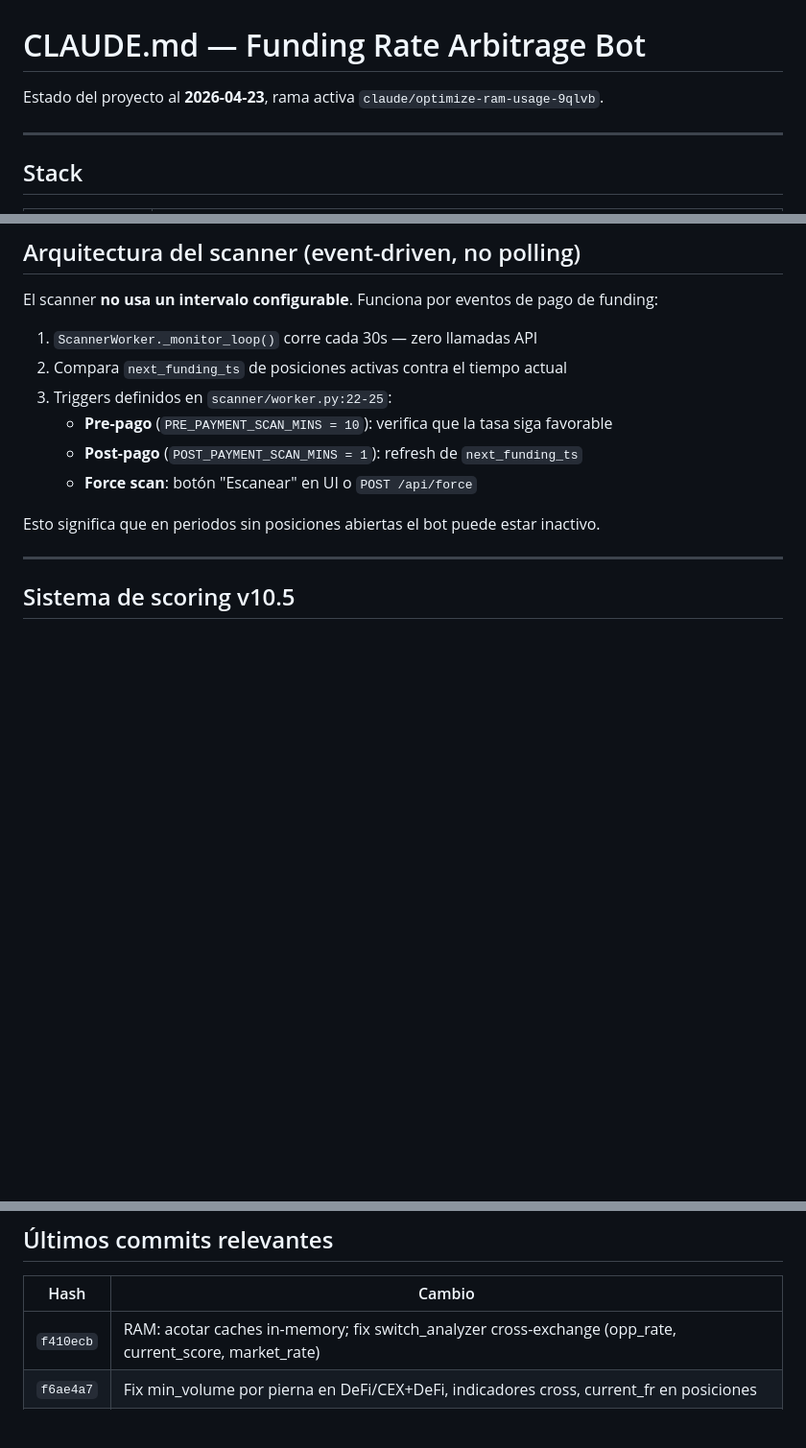
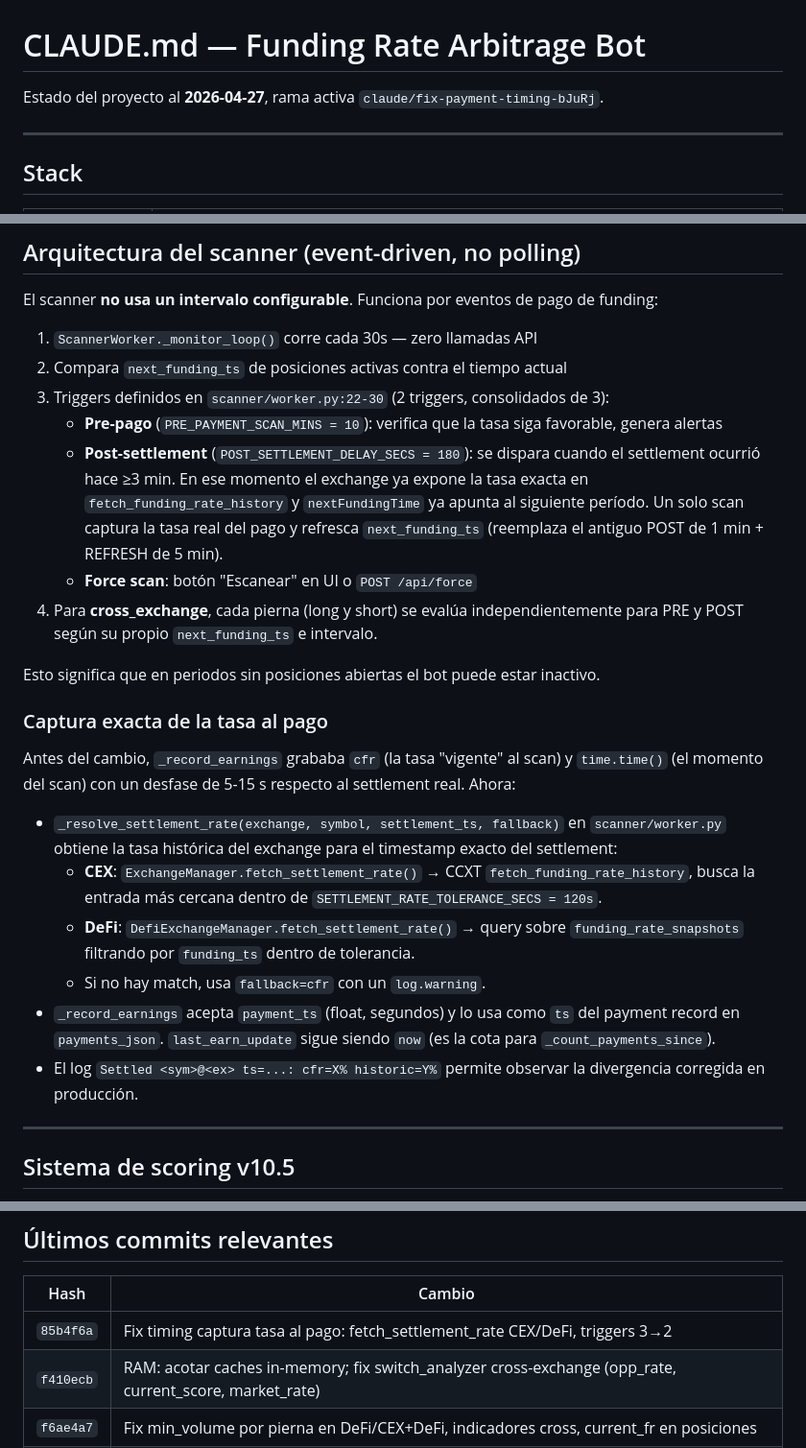
Before and after one commit to Jeftewan/FUNDING_RATE_BOT, a Markdown page: CLAUDE.md, 3 parts joined by grey strips. Shown at 96% size. Rendered like a GitHub page; blank space fills up the shorter version.

Commit message:
docs: actualizar CLAUDE.md con fix timing captura tasa al pago

```diff
--- a/CLAUDE.md
+++ b/CLAUDE.md
@@ -1,6 +1,6 @@
 # CLAUDE.md — Funding Rate Arbitrage Bot
 
-Estado del proyecto al **2026-04-23**, rama activa `claude/optimize-ram-usage-9qlvb`.
+Estado del proyecto al **2026-04-27**, rama activa `claude/fix-payment-timing-bJuRj`.
 
 ---
 
@@ -91,12 +91,24 @@ El scanner **no usa un intervalo configurable**. Funciona por eventos de pago de
 
 1. `ScannerWorker._monitor_loop()` corre cada 30s — zero llamadas API
 2. Compara `next_funding_ts` de posiciones activas contra el tiempo actual
-3. Triggers definidos en `scanner/worker.py:22-25`:
-   - **Pre-pago** (`PRE_PAYMENT_SCAN_MINS = 10`): verifica que la tasa siga favorable
-   - **Post-pago** (`POST_PAYMENT_SCAN_MINS = 1`): refresh de `next_funding_ts`
+3. Triggers definidos en `scanner/worker.py:22-30` (2 triggers, consolidados de 3):
+   - **Pre-pago** (`PRE_PAYMENT_SCAN_MINS = 10`): verifica que la tasa siga favorable, genera alertas
+   - **Post-settlement** (`POST_SETTLEMENT_DELAY_SECS = 180`): se dispara cuando el settlement ocurrió hace ≥3 min. En ese momento el exchange ya expone la tasa exacta en `fetch_funding_rate_history` y `nextFundingTime` ya apunta al siguiente período. Un solo scan captura la tasa real del pago y refresca `next_funding_ts` (reemplaza el antiguo POST de 1 min + REFRESH de 5 min).
    - **Force scan**: botón "Escanear" en UI o `POST /api/force`
+4. Para **cross_exchange**, cada pierna (long y short) se evalúa independientemente para PRE y POST según su propio `next_funding_ts` e intervalo.
 
 Esto significa que en periodos sin posiciones abiertas el bot puede estar inactivo.
+
+### Captura exacta de la tasa al pago
+
+Antes del cambio, `_record_earnings` grababa `cfr` (la tasa "vigente" al scan) y `time.time()` (el momento del scan) con un desfase de 5-15 s respecto al settlement real. Ahora:
+
+- `_resolve_settlement_rate(exchange, symbol, settlement_ts, fallback)` en `scanner/worker.py` obtiene la tasa histórica del exchange para el timestamp exacto del settlement:
+  - **CEX**: `ExchangeManager.fetch_settlement_rate()` → CCXT `fetch_funding_rate_history`, busca la entrada más cercana dentro de `SETTLEMENT_RATE_TOLERANCE_SECS = 120s`.
+  - **DeFi**: `DefiExchangeManager.fetch_settlement_rate()` → query sobre `funding_rate_snapshots` filtrando por `funding_ts` dentro de tolerancia.
+  - Si no hay match, usa `fallback=cfr` con un `log.warning`.
+- `_record_earnings` acepta `payment_ts` (float, segundos) y lo usa como `ts` del payment record en `payments_json`. `last_earn_update` sigue siendo `now` (es la cota para `_count_payments_since`).
+- El log `Settled <sym>@<ex> ts=...: cfr=X% historic=Y%` permite observar la divergencia corregida en producción.
 
 ---
 
@@ -298,6 +310,7 @@ curl -X POST http://localhost:5000/api/force
 
 | Hash | Cambio |
 |------|--------|
+| `85b4f6a` | Fix timing captura tasa al pago: fetch_settlement_rate CEX/DeFi, triggers 3→2 |
 | `f410ecb` | RAM: acotar caches in-memory; fix switch_analyzer cross-exchange (opp_rate, current_score, market_rate) |
 | `f6ae4a7` | Fix min_volume por pierna en DeFi/CEX+DeFi, indicadores cross, current_fr en posiciones |
 | `a344317` | Quitar campo `scan_interval` (muerto) del frontend y API |
```
